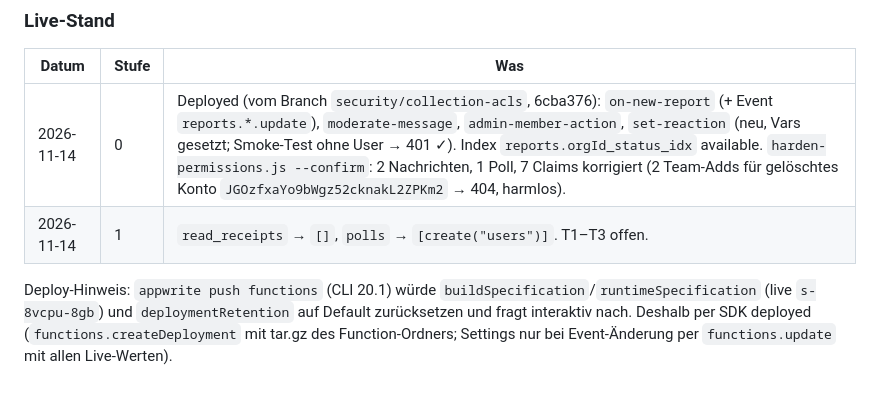
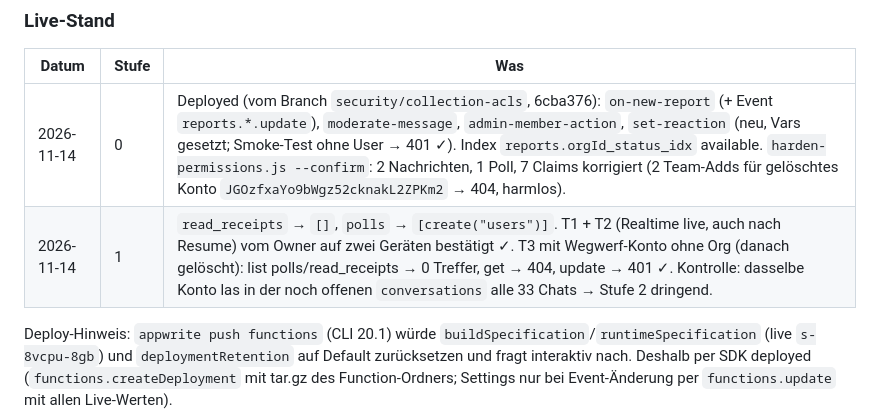
Before and after one commit to pbirokas/guardian_com, a Markdown page: docs/security/collection-acl-hardening.md, the part around the change. GitHub-like rendering; blank space fills up the shorter version.

Commit message:
Docs: T1-T3 der Stufe 1 bestanden
Co-Authored-By: Claude Opus 5.5 <noreply@anthropic.com>

```diff
--- a/docs/security/collection-acl-hardening.md
+++ b/docs/security/collection-acl-hardening.md
@@ -104,7 +104,7 @@ Windows hat keine Update-Pflicht: Alt-Clients verlieren nach Stufe 4 nur Reaktio
 | Datum | Stufe | Was |
 |---|---|---|
 | 2026-11-14 | 0 | Deployed (vom Branch `security/collection-acls`, 6cba376): `on-new-report` (+ Event `reports.*.update`), `moderate-message`, `admin-member-action`, `set-reaction` (neu, Vars gesetzt; Smoke-Test ohne User → 401 ✓). Index `reports.orgId_status_idx` available. `harden-permissions.js --confirm`: 2 Nachrichten, 1 Poll, 7 Claims korrigiert (2 Team-Adds für gelöschtes Konto `JGOzfxaYo9bWgz52cknakL2ZPKm2` → 404, harmlos). |
-| 2026-11-14 | 1 | `read_receipts` → `[]`, `polls` → `[create("users")]`. T1–T3 offen. |
+| 2026-11-14 | 1 | `read_receipts` → `[]`, `polls` → `[create("users")]`. T1 + T2 (Realtime live, auch nach Resume) vom Owner auf zwei Geräten bestätigt ✓. T3 mit Wegwerf-Konto ohne Org (danach gelöscht): list polls/read_receipts → 0 Treffer, get → 404, update → 401 ✓. Kontrolle: dasselbe Konto las in der noch offenen `conversations` alle 33 Chats → Stufe 2 dringend. |
 
 Deploy-Hinweis: `appwrite push functions` (CLI 20.1) würde `buildSpecification`/`runtimeSpecification` (live `s-8vcpu-8gb`) und `deploymentRetention` auf Default zurücksetzen und fragt interaktiv nach. Deshalb per SDK deployed (`functions.createDeployment` mit tar.gz des Function-Ordners; Settings nur bei Event-Änderung per `functions.update` mit allen Live-Werten).
 
```
